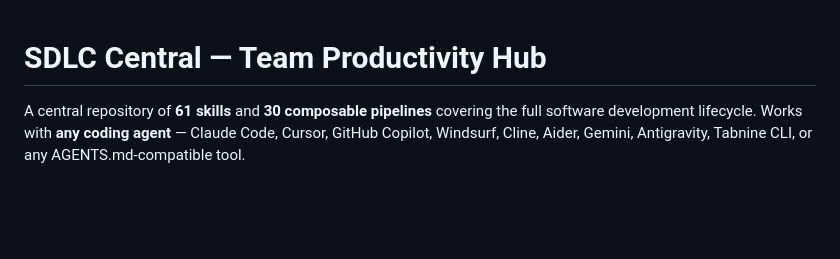
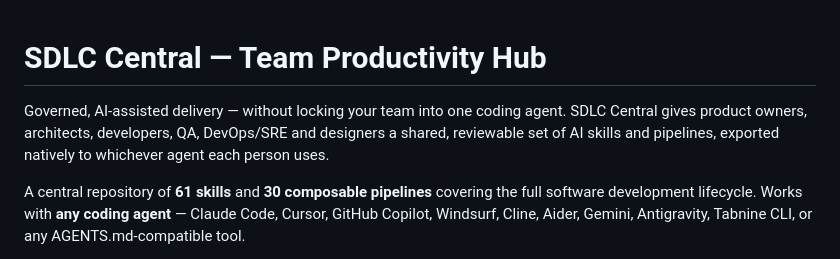
Before and after one commit to manojkvel/sdlc_central, a Markdown page: README.md, the part around the change. GitHub-like rendering; blank space fills up the shorter version.

```diff
--- a/README.md
+++ b/README.md
@@ -1,4 +1,6 @@
 # SDLC Central — Team Productivity Hub
+
+Governed, AI-assisted delivery — without locking your team into one coding agent. SDLC Central gives product owners, architects, developers, QA, DevOps/SRE and designers a shared, reviewable set of AI skills and pipelines, exported natively to whichever agent each person uses.
 
 A central repository of **61 skills** and **30 composable pipelines** covering the full software development lifecycle. Works with **any coding agent** — Claude Code, Cursor, GitHub Copilot, Windsurf, Cline, Aider, Gemini, Antigravity, Tabnine CLI, or any AGENTS.md-compatible tool.
 
```
